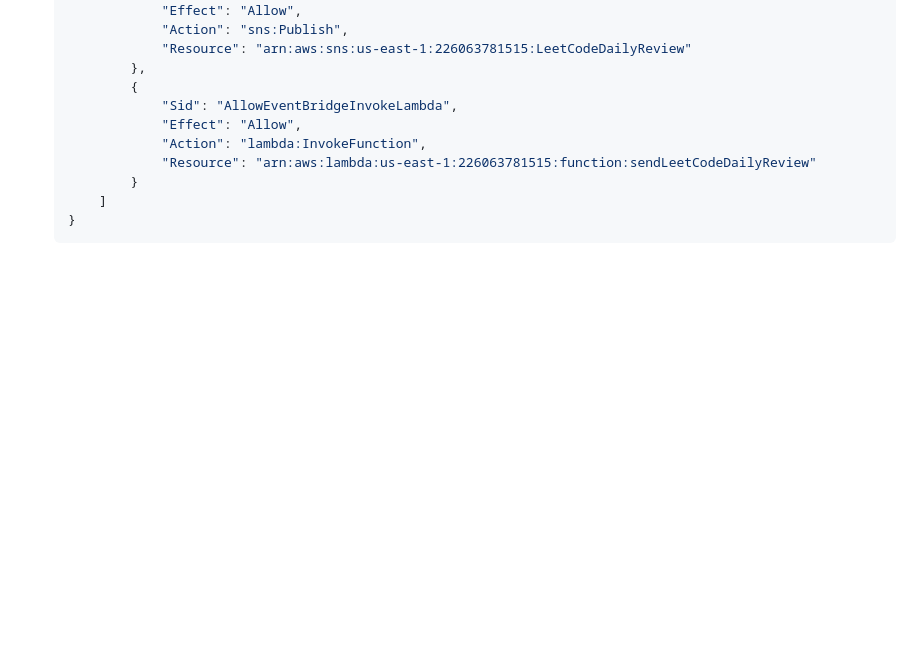
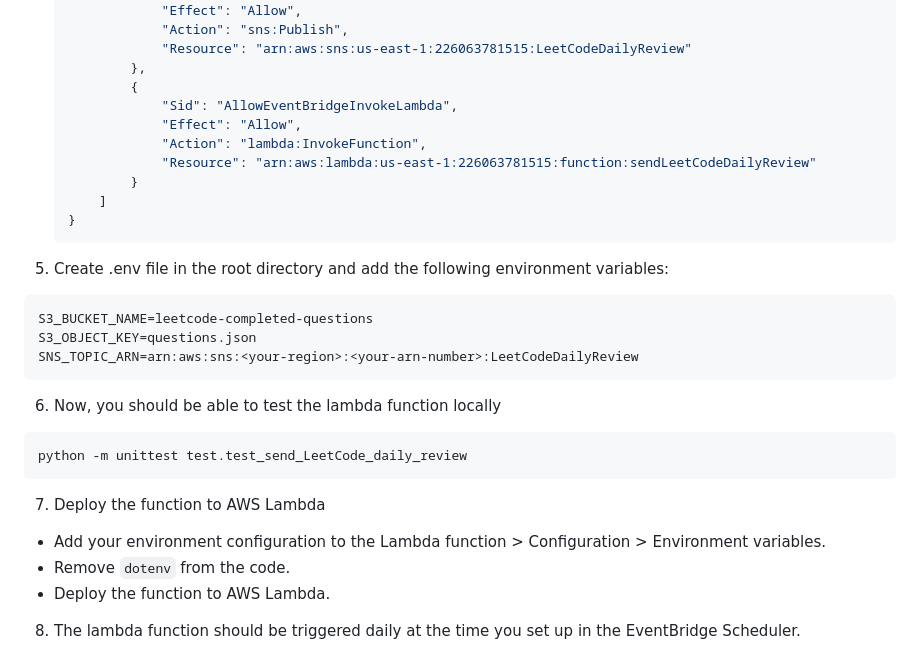
Before and after one commit to ychen-207523/leetcode-grinder, a Markdown page: README.md, the part around the change. GitHub-like rendering; blank space fills up the shorter version.

````diff
--- a/README.md
+++ b/README.md
@@ -114,3 +114,20 @@ leetcode-grinder/
        ]
    }
    ```
+5. Create .env file in the root directory and add the following environment variables:
+```bash
+S3_BUCKET_NAME=leetcode-completed-questions
+S3_OBJECT_KEY=questions.json
+SNS_TOPIC_ARN=arn:aws:sns:<your-region>:<your-arn-number>:LeetCodeDailyReview
+```
+
+6. Now, you should be able to test the lambda function locally
+```bash
+python -m unittest test.test_send_LeetCode_daily_review
+```
+7. Deploy the function to AWS Lambda
+ - Add your environment configuration to the Lambda function > Configuration > Environment variables.
+ - Remove `dotenv` from the code.
+ - Deploy the function to AWS Lambda.
+
+8. The lambda function should be triggered daily at the time you set up in the EventBridge Scheduler.
````
